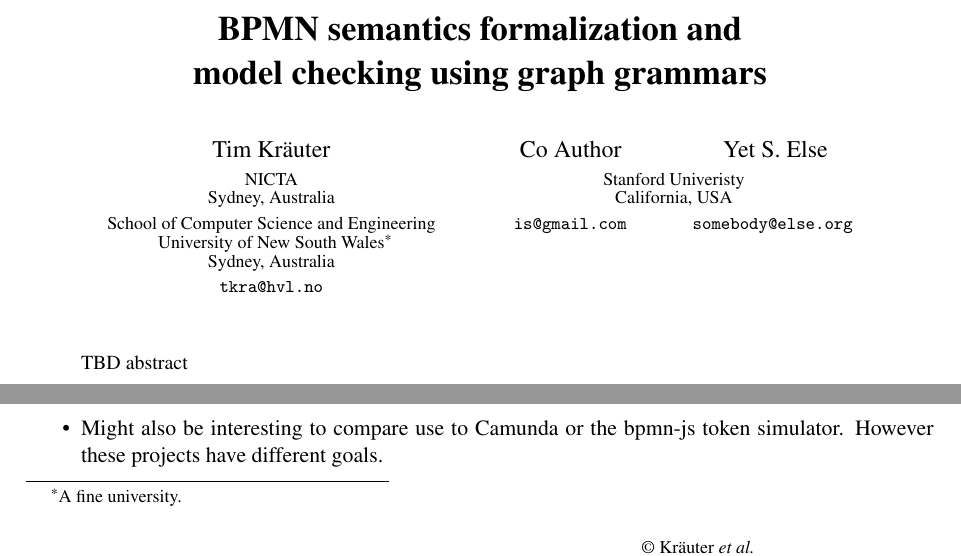
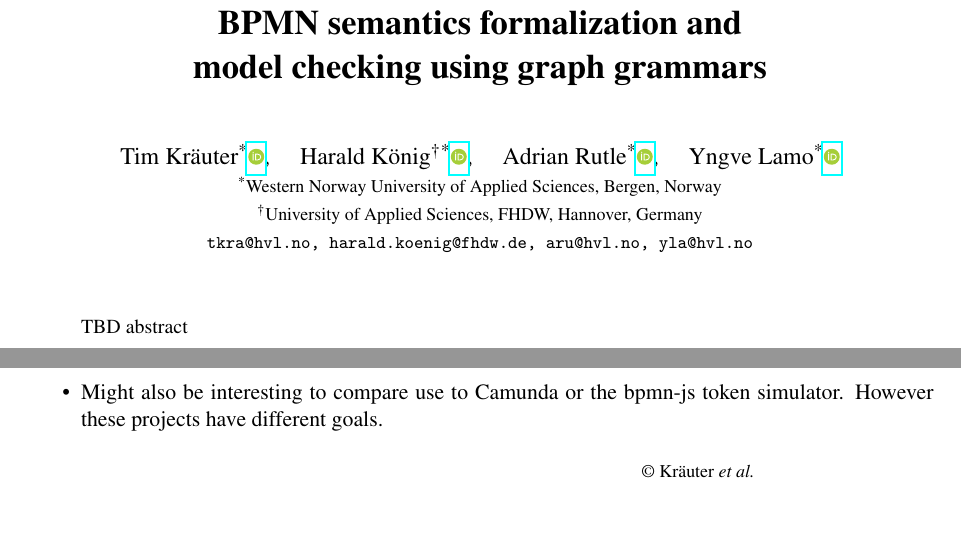
Before and after one commit to timKraeuter/TERMGRAPH-2022, a LaTeX paper (main.tex): two parts of page 1 of 2, joined at a grey line, cut so that both start at the same text, the shorter picture padded with empty space. Compiled offline with pdfLaTeX; a LaTeX package or settings file that is missing is left out.

Commit message:
Authors with institutions added.

```diff
--- a/main.tex
+++ b/main.tex
@@ -1,17 +1,10 @@
 \documentclass[adraft, copyright, creativecommons]{eptcs} % TODO: Change to submission at the end
 \providecommand{\event}{TERMGRAPH 2022} % Name of the event you are submitting to
-\usepackage{breakurl}             % Not needed if you use pdflatex only.
+% \usepackage{breakurl}             % Not needed if you use pdflatex only.
 \usepackage{underscore}           % Only needed if you use pdflatex.
 
+% My packages
+\usepackage{orcidlink} % Orcid links
+\newcommand\Mark[1]{\textsuperscript#1}
+
 \title{BPMN semantics formalization and \\ model checking using graph grammars}
-\author{Tim Kräuter
-\institute{NICTA\\ Sydney, Australia}
-\institute{School of Computer Science and Engineering\\
-University of New South Wales\thanks{A fine university.}\\
-Sydney, Australia}
-\email{tkra@hvl.no}
-\and
-Co Author \qquad\qquad Yet S. Else
-\institute{Stanford Univeristy\\
-California, USA}
-\email{\quad is@gmail.com \quad\qquad somebody@else.org}
@@ -18,3 +15,10 @@ California, USA}
+\institute{
+\Mark{*}Western Norway University of Applied Sciences, Bergen, Norway
+}
+\institute{
+\Mark{\textdagger}University of Applied Sciences, FHDW, Hannover, Germany}
+% \email{\{tkra, aru, yla\}@hvl.no, harald.koenig@fhdw.de}
+\email{tkra@hvl.no, harald.koenig@fhdw.de, aru@hvl.no, yla@hvl.no}
 }
 \def\titlerunning{BPMN semantics formalization and model checking using graph grammars}
 \def\authorrunning{Kräuter \textit{et al.}}
```
Also changed, not shown: main.tex (4 more changed lines).
